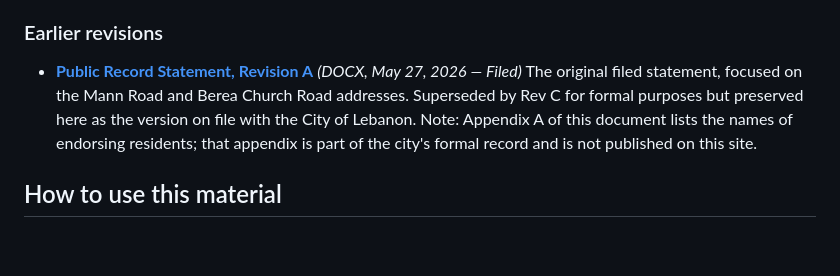
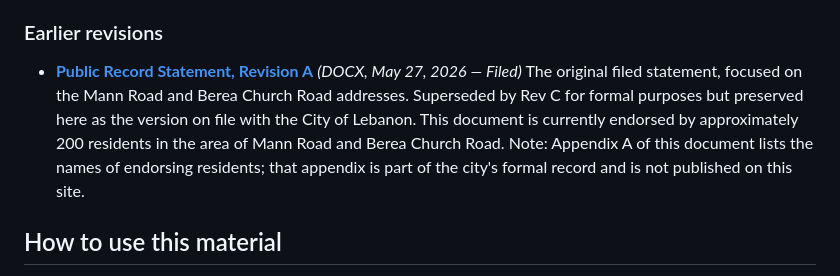
Before and after one commit to wbreadtn/lebanon-wwtp-record, a Markdown page: README.md, the part around the change. Drawn GitHub-style; blank space fills up the shorter version.

Commit message:
README: note ~200 endorsers on Rev A entry

```diff
--- a/README.md
+++ b/README.md
@@ -43,7 +43,7 @@ Each appendix in the Rev C filing addresses a specific risk category or procedur
 ### Earlier revisions
 
 - **[Public Record Statement, Revision A](public%20record%20Statement%20Final%20-%20Rev%20A.docx)** *(DOCX, May 27, 2026 — Filed)*
-  The original filed statement, focused on the Mann Road and Berea Church Road addresses. Superseded by Rev C for formal purposes but preserved here as the version on file with the City of Lebanon. Note: Appendix A of this document lists the names of endorsing residents; that appendix is part of the city's formal record and is not published on this site.
+  The original filed statement, focused on the Mann Road and Berea Church Road addresses. Superseded by Rev C for formal purposes but preserved here as the version on file with the City of Lebanon. This document is currently endorsed by approximately 200 residents in the area of Mann Road and Berea Church Road. Note: Appendix A of this document lists the names of endorsing residents; that appendix is part of the city's formal record and is not published on this site.
 
 ## How to use this material
 
```
